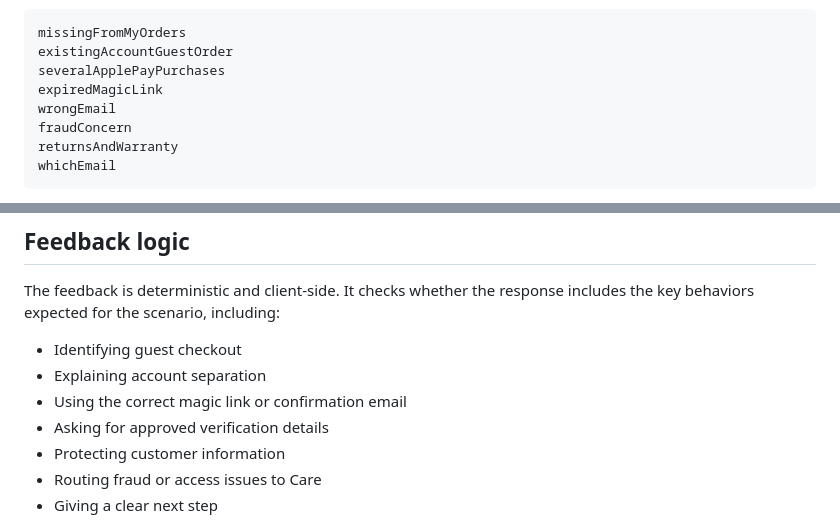
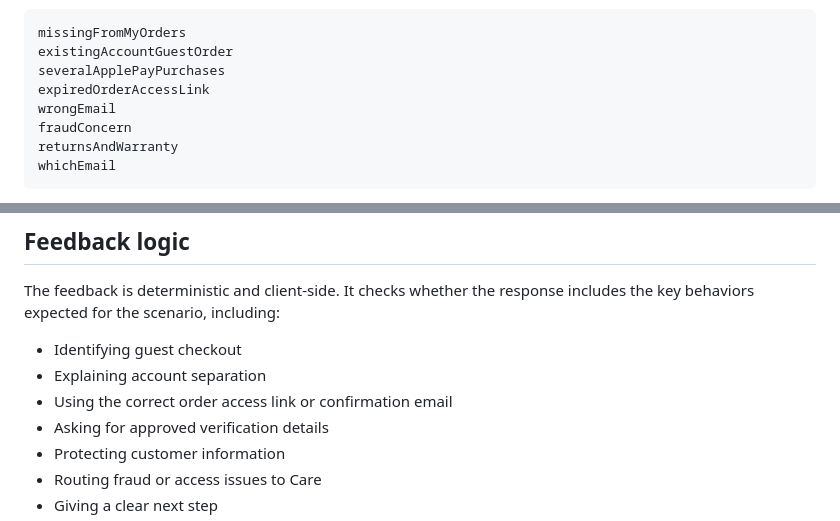
Before and after one commit to aitormaa/Support-Conversation-Simulator-V2, a Markdown page: README.md, 2 parts joined by grey strips. Drawn GitHub-style.

```diff
--- a/README.md
+++ b/README.md
@@ -95,7 +95,7 @@ Available scenario IDs:
 missingFromMyOrders
 existingAccountGuestOrder
 severalApplePayPurchases
-expiredMagicLink
+expiredOrderAccessLink
 wrongEmail
 fraudConcern
 returnsAndWarranty
@@ -120,7 +120,7 @@ The feedback is deterministic and client-side. It checks whether the response in
 
 - Identifying guest checkout
 - Explaining account separation
-- Using the correct magic link or confirmation email
+- Using the correct order access link or confirmation email
 - Asking for approved verification details
 - Protecting customer information
 - Routing fraud or access issues to Care
```
